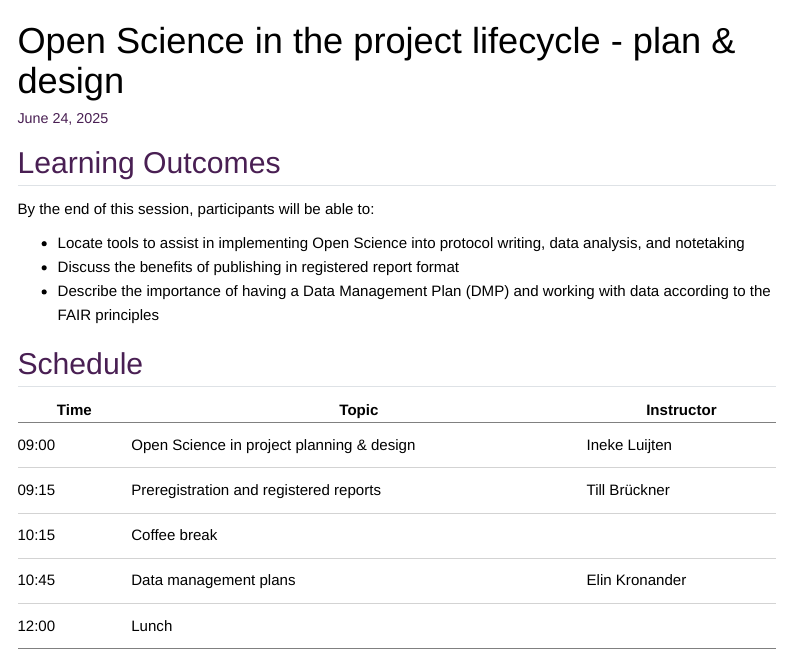
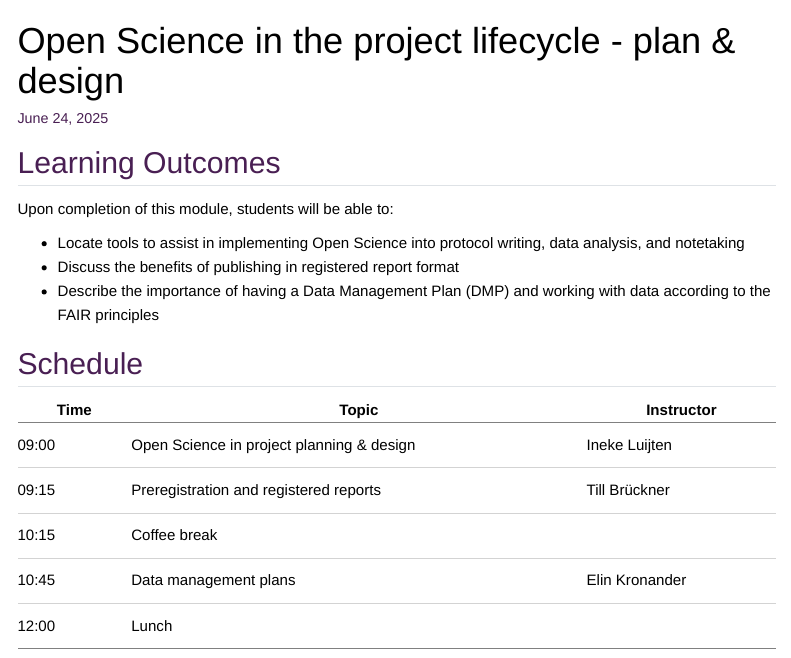
Before and after one commit to SciLifeLab-Training/open-science, a Quarto document (Session2.qmd): the page in a window 1100 px wide, from its top. Rendered offline with R 4.5, knitr and Pandoc in place of Quarto, with nearby package versions; menus at the side of the page are left out.

Commit message:
Update Session2.qmd

```diff
--- a/Session2.qmd
+++ b/Session2.qmd
@@ -6,7 +6,7 @@ date: today
 
 ## Learning Outcomes
 
-By the end of this session, participants will be able to:
+Upon completion of this module, students will be able to:
 
 - Locate tools to assist in implementing Open Science into protocol writing, data analysis, and notetaking
 - Discuss the benefits of publishing in registered report format
```
